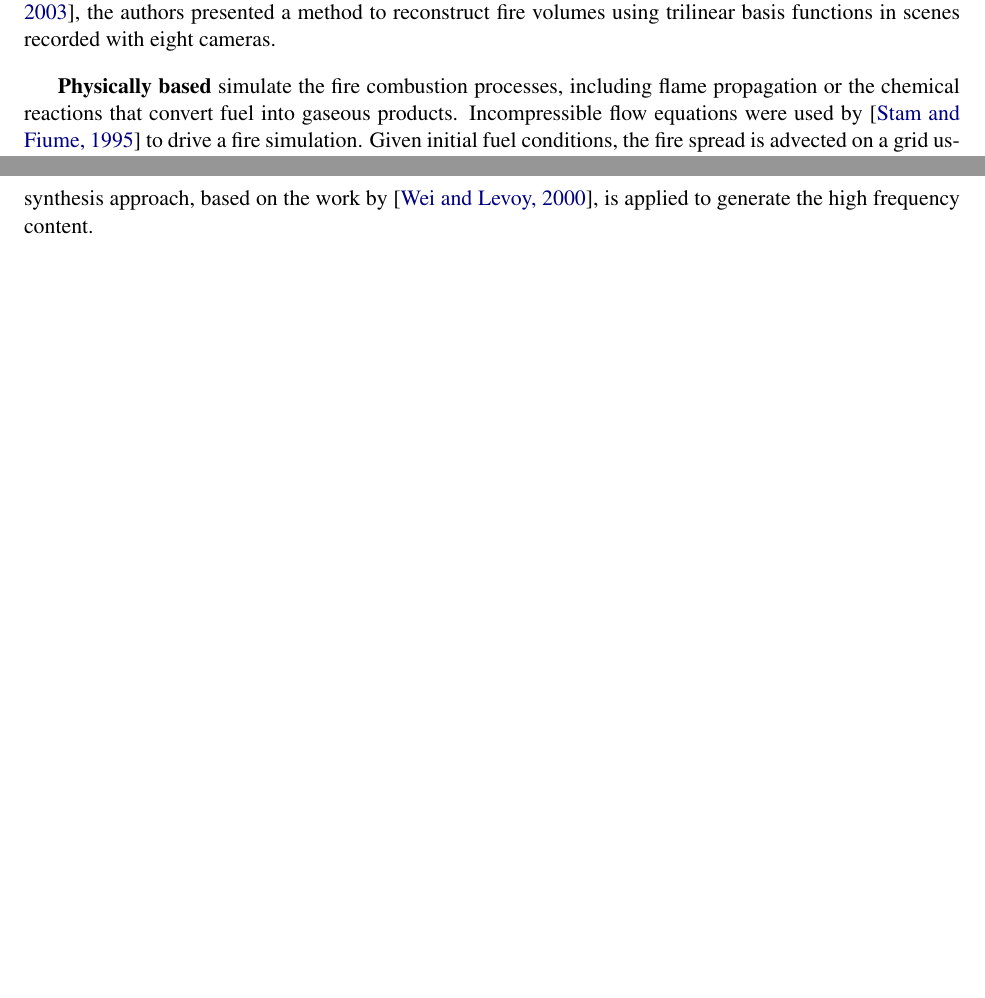
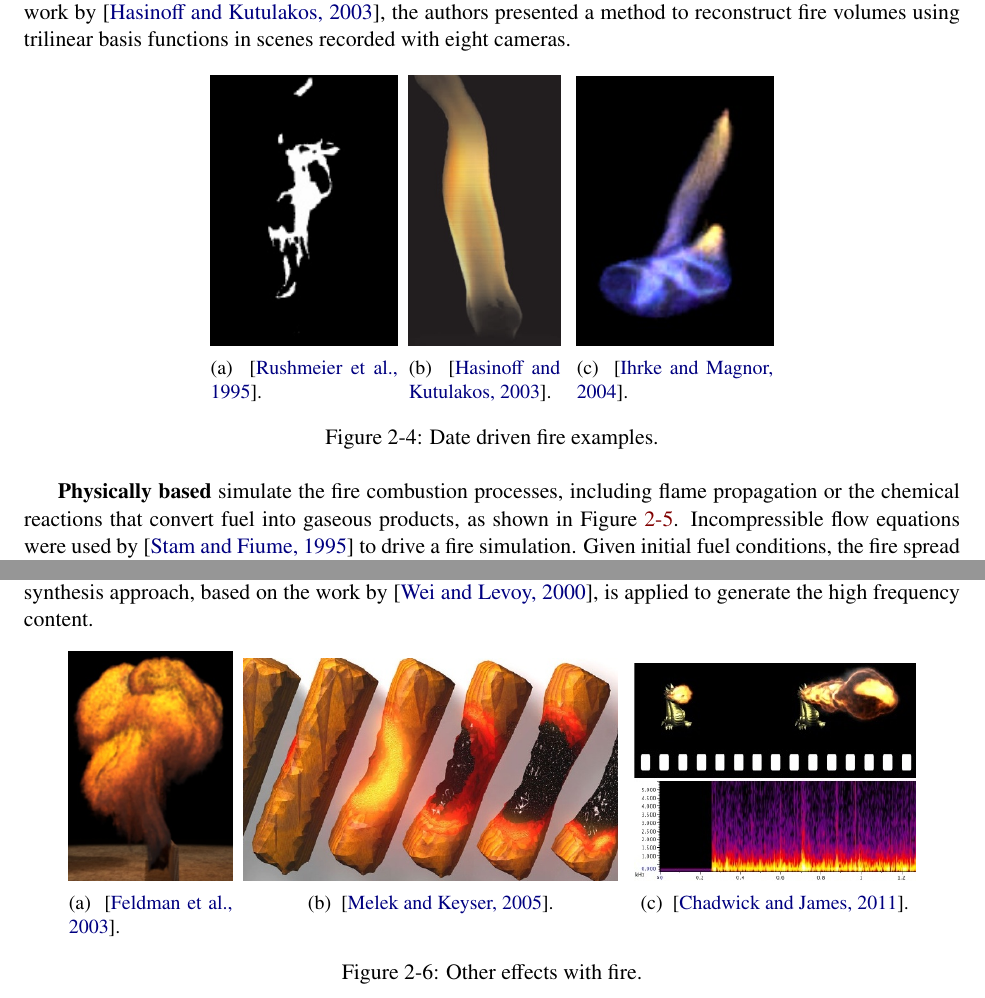
Before and after one commit to Era-Dorta/fire-modeling, a LaTeX thesis (fire-shaders/report/fire_rendering.tex, which reads fire-shaders/report/previous_work.tex): two parts of pages 9 and 10 of 32 before the commit and two parts of pages 9 and 10 of 33 after it, joined at a grey line, cut so that both start at the same text, the shorter picture padded with empty space. Compiled offline with pdfLaTeX.

Commit message:
Report, added final images for prev work fire simulation

```diff
--- a/fire-shaders/report/previous_work.tex
+++ b/fire-shaders/report/previous_work.tex
@@ -103,7 +103,29 @@ However, there are severe limitations when producing new animations and interact
 Using two images from orographic camera views,~\cite{Hasinoff:2003} reconstructed 3D volumetric fire using tomographic techniques.
 \cite{Ihrke:2004} extended the work by~\cite{Hasinoff:2003}, the authors presented a method to reconstruct fire volumes using trilinear basis functions in scenes recorded with eight cameras.
 
-\textbf{Physically based} simulate the fire combustion processes, including flame propagation or the chemical reactions that convert fuel into gaseous products.
+\begin{figure}[htpb!]
+        \centering
+        \begin{subfigure}[t]{0.2\textwidth}
+                \includegraphics[width=\textwidth]{img/rushmeier_1995}
+                \caption{\cite{Rushmeier:1995}.}
+        \end{subfigure}%
+        ~ %add desired spacing between images, e. g. ~, \quad, \qquad, \hfill etc.
+          %(or a blank line to force the subfigure onto a new line)
+        \begin{subfigure}[t]{0.162\textwidth}
+                \includegraphics[width=\textwidth]{img/hasinoff_2003}
+                \caption{\cite{Hasinoff:2003}.}
+        \end{subfigure}
+        ~ %add desired spacing between images, e. g. ~, \quad, \qquad, \hfill etc.
+          %(or a blank line to force the subfigure onto a new line)
+        \begin{subfigure}[t]{0.21\textwidth}
+                \includegraphics[width=\textwidth]{img/ihrke_2004}
+                \caption{\cite{Ihrke:2004}.}
+        \end{subfigure}
+        \caption{Date driven fire examples.}
+        \label{fig:data_driven}
+\end{figure}
+
+\textbf{Physically based} simulate the fire combustion processes, including flame propagation or the chemical reactions that convert fuel into gaseous products, as shown in Figure~\ref{fig:physically_based}.
 Incompressible flow equations were used by~\cite{Stam:1995} to drive a fire simulation.
 Given initial fuel conditions, the fire spread is advected on a grid using an advection-diffusion type equation.
 Building on the work on a semi-Lagrangian fluid solver of~\cite{Stam:1999}, a model which includes gaseous fuel and gaseous byproducts was proposed by~\cite{Nguyen:2002}.
@@ -122,6 +167,28 @@ Heat is transferred between the different parts of the object and the air; the d
 \cite{Chadwick:2011} proposed a method to automatically generate plausible noise given for a given fire simulation.
 Low frequency sound is estimated using a physical model whose inputs are the flame front and heat release.
 A data driven sound synthesis approach, based on the work by~\cite{Wei:2000}, is applied to generate the high frequency content.
+
+\begin{figure}[htpb!]
+        \centering
+        \begin{subfigure}[t]{0.175\textwidth}
+                \includegraphics[width=\textwidth]{img/feldman_2003}
+                \caption{\cite{Feldman:2003}.}
+        \end{subfigure}%
+        ~ %add desired spacing between images, e. g. ~, \quad, \qquad, \hfill etc.
+          %(or a blank line to force the subfigure onto a new line)
+        \begin{subfigure}[t]{0.4\textwidth}
+                \includegraphics[width=\textwidth]{img/melek_2005}
+                \caption{\cite{Melek:2005}.}
+        \end{subfigure}
+        ~ %add desired spacing between images, e. g. ~, \quad, \qquad, \hfill etc.
+          %(or a blank line to force the subfigure onto a new line)
+        \begin{subfigure}[t]{0.3\textwidth}
+                \includegraphics[width=\textwidth]{img/chadwick_2011}
+                \caption{\cite{Chadwick:2011}.}
+        \end{subfigure}
+        \caption{Other effects with fire.}
+        \label{fig:other_effects}
+\end{figure}
 
 %\subsection{Smoke Simulation}
 %\label{sec:smoke_simulation}
```
Also changed, not shown: fire-shaders/report/introduction.tex (+7 -7 lines), fire-shaders/report/img/chadwick_2011.jpeg (added), fire-shaders/report/img/feldman_2003.jpeg (added), fire-shaders/report/img/hasinoff_2003.jpeg (added), fire-shaders/report/img/hong_2007.jpeg (added), fire-shaders/report/img/horvath_2009.jpeg (renamed from fire-shaders/report/img/horvarth_2009.jpeg), fire-shaders/report/img/ihrke_2004.jpeg (added), fire-shaders/report/img/melek_2005.jpeg (added), fire-shaders/report/img/nguyen_2002.jpeg (added), fire-shaders/report/img/rushmeier_1995.jpeg (added), fire-shaders/report/img/stam_1995.jpeg (added), fire-shaders/report/previous_work.tex (27 more changed lines).
